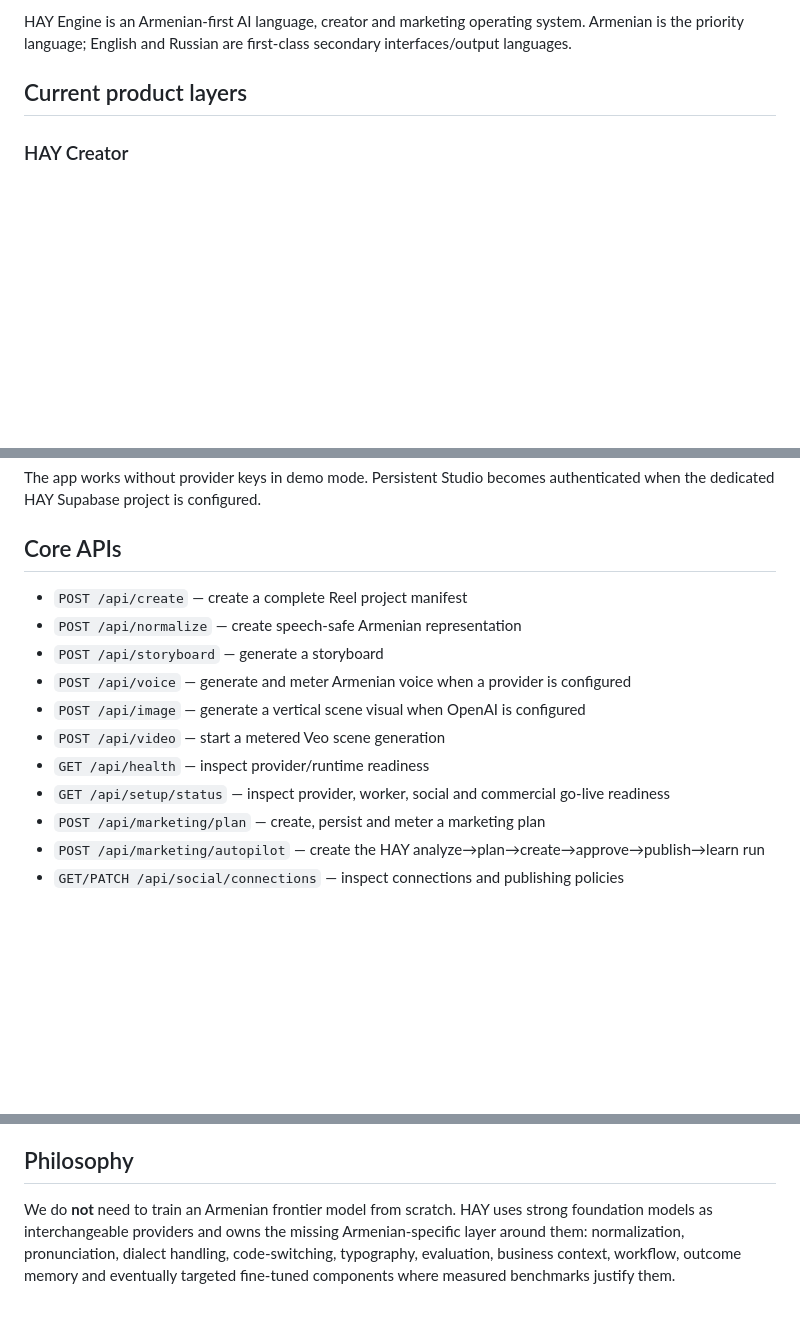
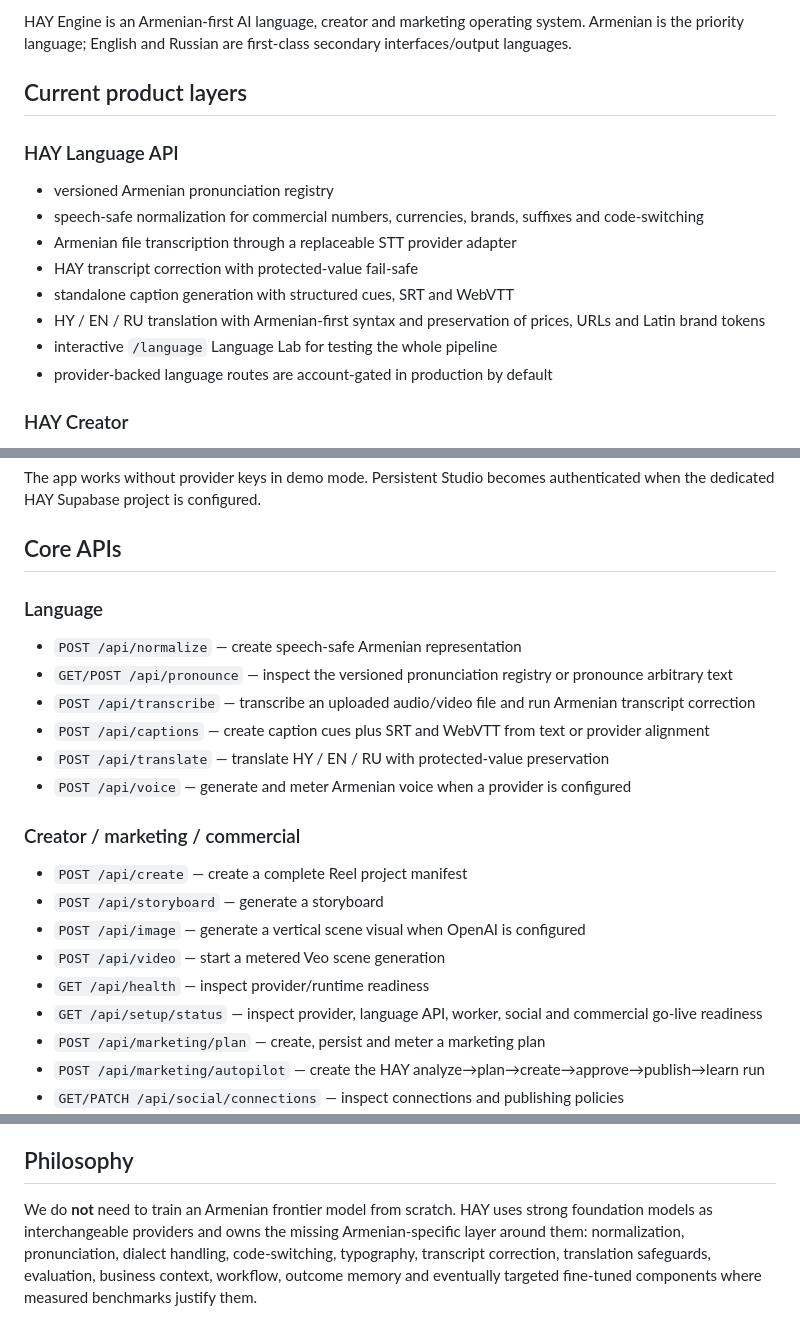
Before and after one commit to margaryanlabs/Hay_engine, a Markdown page: README.md, 3 parts joined by grey strips. Drawn GitHub-style; blank space fills up the shorter version.

Commit message:
Document HAY Armenian Language API V1

```diff
--- a/README.md
+++ b/README.md
@@ -5,6 +5,16 @@
 HAY Engine is an Armenian-first AI language, creator and marketing operating system. Armenian is the priority language; English and Russian are first-class secondary interfaces/output languages.
 
 ## Current product layers
+
+### HAY Language API
+- versioned Armenian pronunciation registry
+- speech-safe normalization for commercial numbers, currencies, brands, suffixes and code-switching
+- Armenian file transcription through a replaceable STT provider adapter
+- HAY transcript correction with protected-value fail-safe
+- standalone caption generation with structured cues, SRT and WebVTT
+- HY / EN / RU translation with Armenian-first syntax and preservation of prices, URLs and Latin brand tokens
+- interactive `/language` Language Lab for testing the whole pipeline
+- provider-backed language routes are account-gated in production by default
 
 ### HAY Creator
 - Armenian / English / Russian Creator Studio
@@ -64,14 +74,21 @@ The app works without provider keys in demo mode. Persistent Studio becomes auth
 
 ## Core APIs
 
+### Language
+- `POST /api/normalize` — create speech-safe Armenian representation
+- `GET/POST /api/pronounce` — inspect the versioned pronunciation registry or pronounce arbitrary text
+- `POST /api/transcribe` — transcribe an uploaded audio/video file and run Armenian transcript correction
+- `POST /api/captions` — create caption cues plus SRT and WebVTT from text or provider alignment
+- `POST /api/translate` — translate HY / EN / RU with protected-value preservation
+- `POST /api/voice` — generate and meter Armenian voice when a provider is configured
+
+### Creator / marketing / commercial
 - `POST /api/create` — create a complete Reel project manifest
-- `POST /api/normalize` — create speech-safe Armenian representation
 - `POST /api/storyboard` — generate a storyboard
-- `POST /api/voice` — generate and meter Armenian voice when a provider is configured
 - `POST /api/image` — generate a vertical scene visual when OpenAI is configured
 - `POST /api/video` — start a metered Veo scene generation
 - `GET /api/health` — inspect provider/runtime readiness
-- `GET /api/setup/status` — inspect provider, worker, social and commercial go-live readiness
+- `GET /api/setup/status` — inspect provider, language API, worker, social and commercial go-live readiness
 - `POST /api/marketing/plan` — create, persist and meter a marketing plan
 - `POST /api/marketing/autopilot` — create the HAY analyze→plan→create→approve→publish→learn run
 - `GET/PATCH /api/social/connections` — inspect connections and publishing policies
@@ -124,4 +143,4 @@ See [`docs/DATASET_SCHEMA.md`](docs/DATASET_SCHEMA.md). Proprietary datasets sho
 
 ## Philosophy
 
-We do **not** need to train an Armenian frontier model from scratch. HAY uses strong foundation models as interchangeable providers and owns the missing Armenian-specific layer around them: normalization, pronunciation, dialect handling, code-switching, typography, evaluation, business context, workflow, outcome memory and eventually targeted fine-tuned components where measured benchmarks justify them.
+We do **not** need to train an Armenian frontier model from scratch. HAY uses strong foundation models as interchangeable providers and owns the missing Armenian-specific layer around them: normalization, pronunciation, dialect handling, code-switching, typography, transcript correction, translation safeguards, evaluation, business context, workflow, outcome memory and eventually targeted fine-tuned components where measured benchmarks justify them.
```
Also changed, not shown: other parts of README.md (+2 -0 lines).
